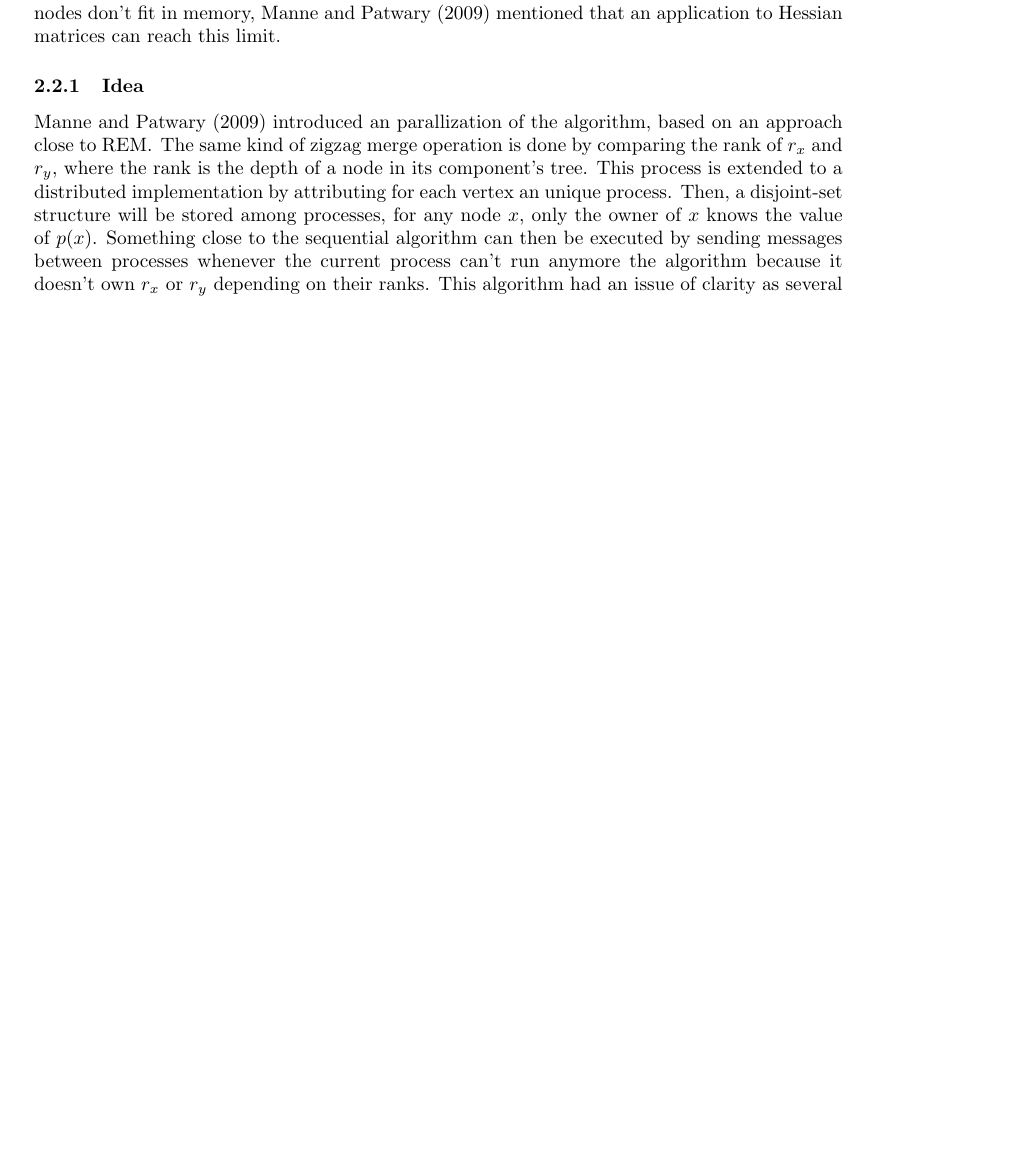
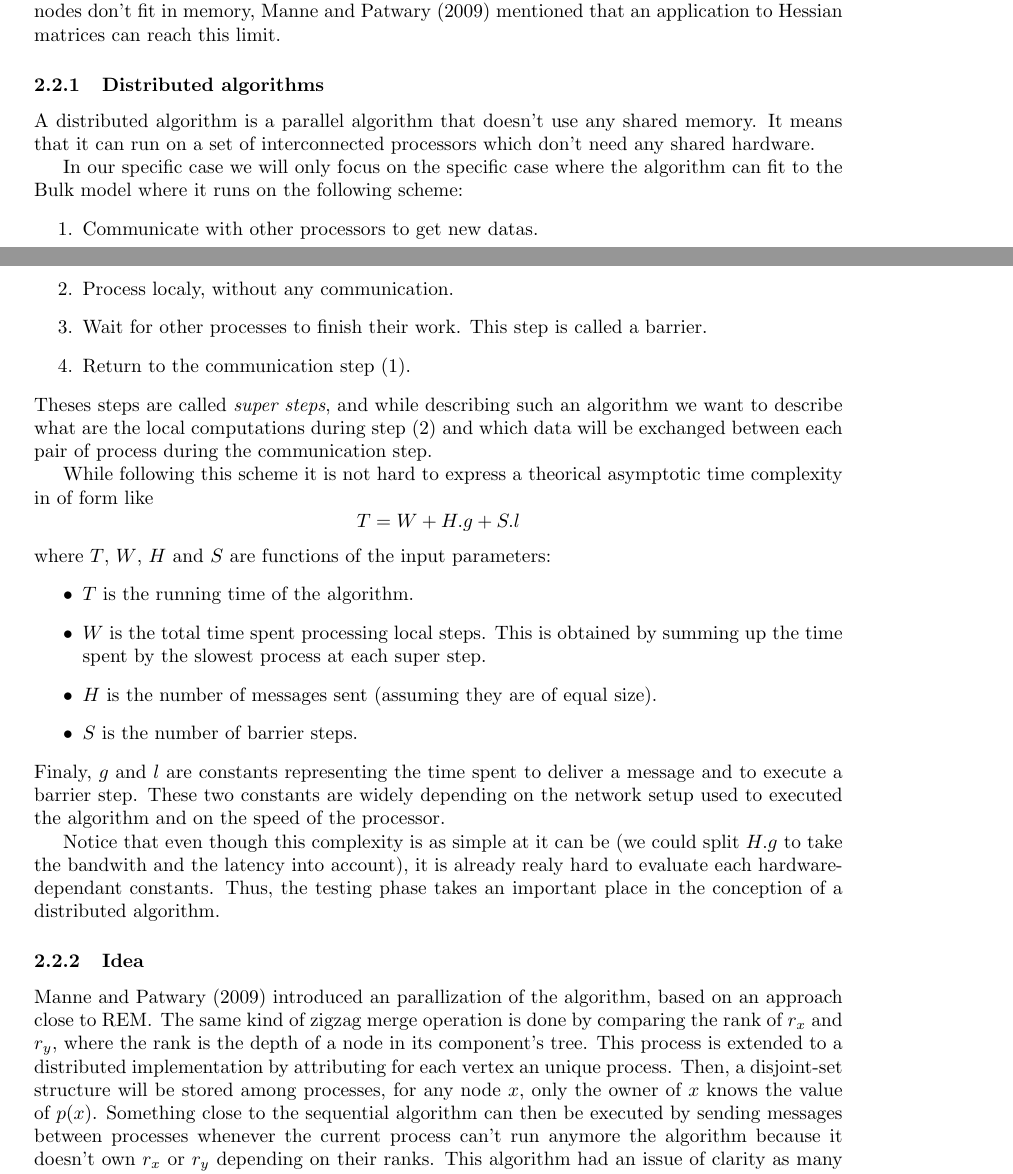
Before and after one commit to remi-dupre/rem-distributed-c, a LaTeX document (documentation/report.tex): part of page 3 of 7 before the commit and two parts of pages 4 and 5 of 9 after it, the two joined at a grey line, cut so that both start at the same text, the shorter picture padded with empty space. Compiled offline with pdfLaTeX.

```diff
--- a/documentation/report.tex
+++ b/documentation/report.tex
@@ -178,12 +184,37 @@
       This may be due to the fact that this algorithm is close to optimal, as much for its speed as for its memory complexity.
       It is possible however that because of the size of the input graph, the nodes don't fit in memory, \citeA{ufdist09} mentioned that an application to Hessian matrices can reach this limit.
 
+      \subsubsection{Distributed algorithms}
+        A distributed algorithm is a parallel algorithm that doesn't use any shared memory. It means that it can run on a set of interconnected processors which don't need any shared hardware.
+
+        In our specific case we will only focus on the specific case where the algorithm can fit to the Bulk model where it runs on the following scheme:
+          \begin{enumerate}
+            \item Communicate with other processors to get new datas.
+            \item Process localy, without any communication.
+            \item Wait for other processes to finish their work. This step is called a barrier.
+            \item Return to the communication step (1).
+          \end{enumerate}
+        Theses steps are called \emph{super steps}, and while describing such an algorithm we want to describe what are the local computations during step (2) and which data will be exchanged between each pair of process during the communication step.
+
+        While following this scheme it is not hard to express a theorical asymptotic time complexity in of form like
+          \[ T = W + H.g + S.l \]
+        where $T$, $W$, $H$ and $S$ are functions of the input parameters:
+          \begin{itemize}
+            \item $T$ is the running time of the algorithm.
+            \item $W$ is the total time spent processing local steps. This is obtained by summing up the time spent by the slowest process at each super step.
+            \item $H$ is the number of messages sent (assuming they are of equal size).
+            \item $S$ is the number of barrier steps.
+          \end{itemize}
+        Finaly, $g$ and $l$ are constants representing the time spent to deliver a message and to execute a barrier step. These two constants are widely depending on the network setup used to executed the algorithm and on the speed of the processor.
+
+        Notice that even though this complexity is as simple at it can be (we could split $H.g$ to take the bandwith and the latency into account), it is already realy hard to evaluate each hardware-dependant constants. Thus, the testing phase takes an important place in the conception of a distributed algorithm.
+
       \subsubsection{Idea}
         \citeA{ufdist09} introduced an parallization of the algorithm, based on an approach close to REM\@.
         The same kind of zigzag merge operation is done by comparing the rank of $r_x$ and $r_y$, where the rank is the depth of a node in its component's tree.
         This process is extended to a distributed implementation by attributing for each vertex an unique process. Then, a disjoint-set structure will be stored among processes, for any node $x$, only the owner of $x$ knows the value of $p(x)$.
         Something close to the sequential algorithm can then be executed by sending messages between processes whenever the current process can't run anymore the algorithm because it doesn't own $r_x$ or $r_y$ depending on their ranks.
-      This algorithm had an issue of clarity as several specific cases had to be handled with a patch. However results showed that it was nicely scalable and where encouraging some refinement.
+        This algorithm had an issue of clarity as many specific cases had to be handled with a patch. However results showed that it was nicely scalable and where encouraging some refinement.
 
       \subsubsection{Repartition}
         As the operations likely to be the most time-expensive, the main goal is to reduce communication charge.
```
Also changed, not shown: documentation/report.tex (14 more changed lines).
